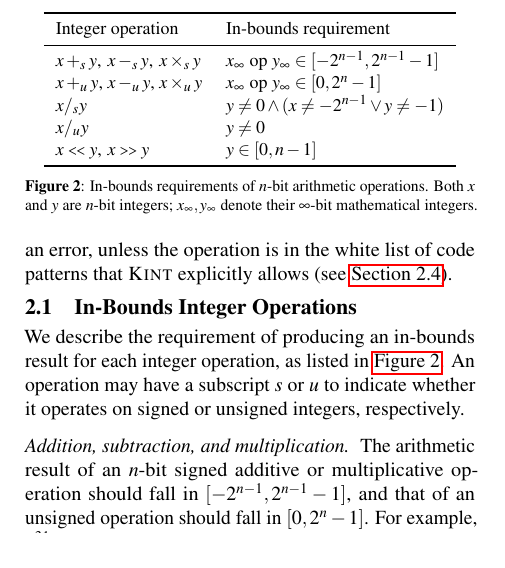
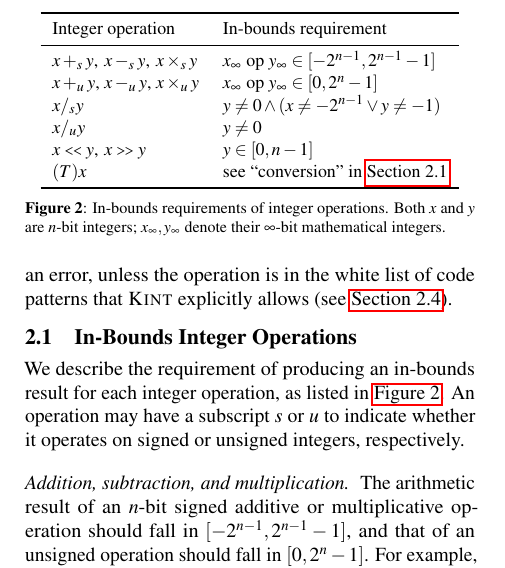
Before and after one commit to jiazhihao/6857, a LaTeX paper (p.tex, which reads sema.tex): part of one column of page 2 of 16, cut so that both start at the same text. Compiled offline with pdfLaTeX.

Commit message:
add conversion to the in-bounds requirements table

```diff
--- a/sema.tex
+++ b/sema.tex
@@ -46,9 +46,12 @@ $x /_u y$ & &
 $ x \shl y$, & $x \shr y$ &
 & $y \in [0, n-1]$
 \\
+$(T)x$ & &
+& see ``conversion'' in \autoref{s:sema:sec}
+\\
 \bottomrule
 \end{tabular}
-\caption{In-bounds requirements of $n$-bit arithmetic operations.
+\caption{In-bounds requirements of integer operations.
 Both $x$ and $y$ are $n$-bit integers; $x_{\infty}, y_{\infty}$
 denote their $\infty$-bit mathematical integers.}
 \label{f:in-bounds}
```
